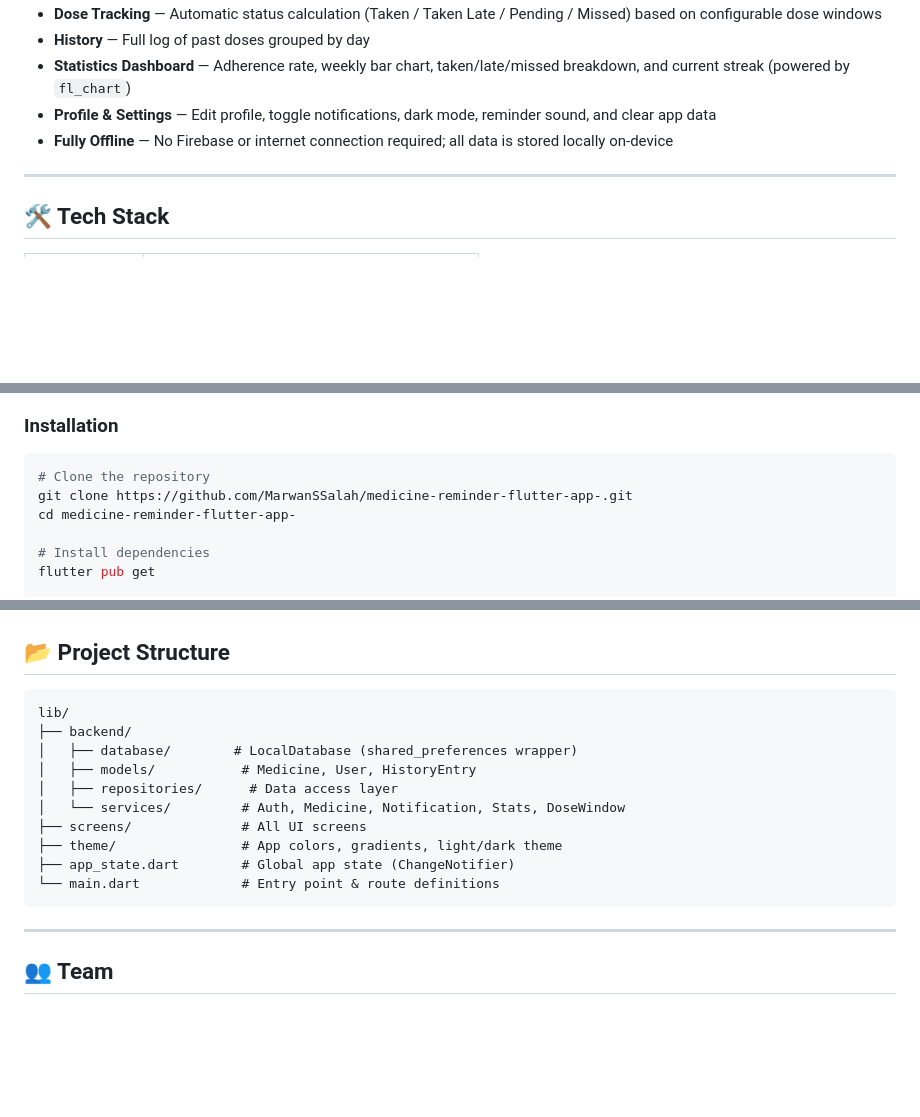
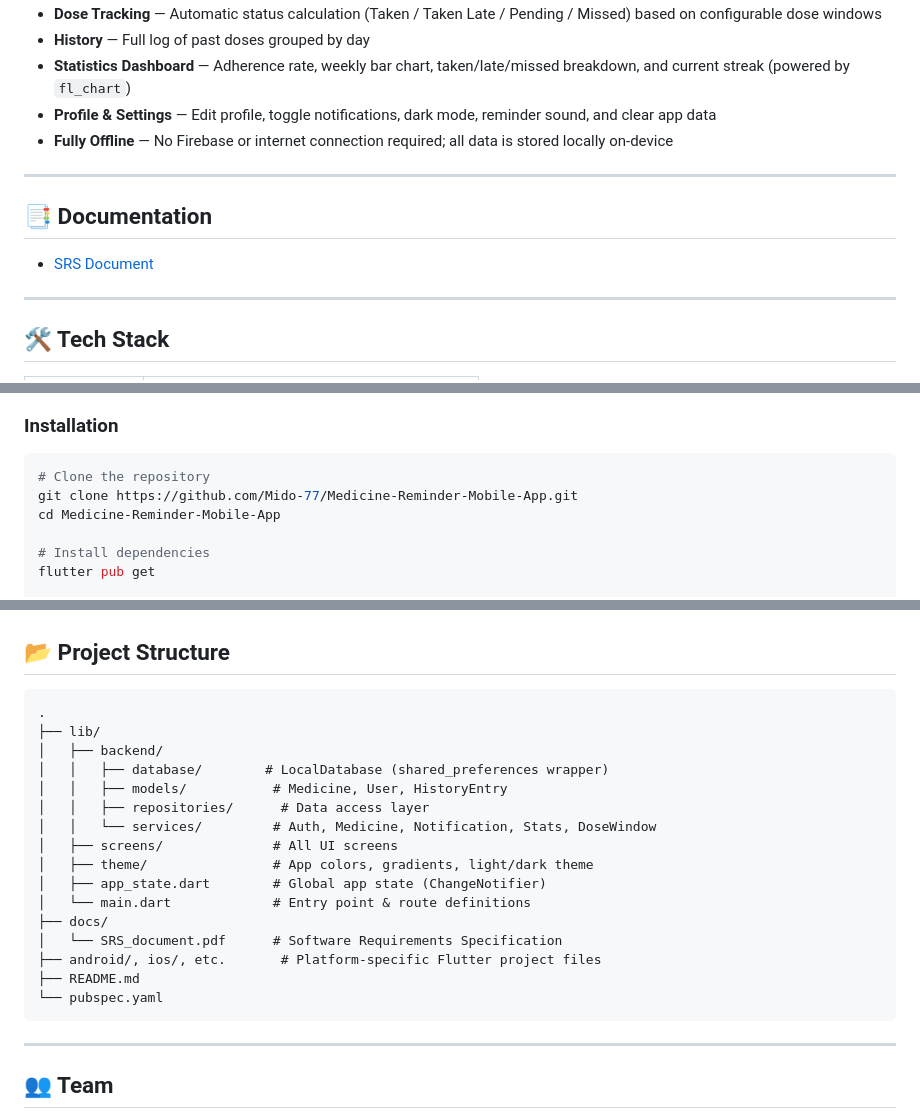
Before and after one commit to Mido-77/Medicine-Reminder-Mobile-App, a Markdown page: README.md, 3 parts joined by grey strips. Rendered like a GitHub page; blank space fills up the shorter version.

Commit message:
Update README with documentation and project structure
Added documentation section and updated project structure.

````diff
--- a/README.md
+++ b/README.md
@@ -16,6 +16,12 @@ Built as part of the **ECE5605 — Mobile Application Development** course proje
 - **Statistics Dashboard** — Adherence rate, weekly bar chart, taken/late/missed breakdown, and current streak (powered by `fl_chart`)
 - **Profile & Settings** — Edit profile, toggle notifications, dark mode, reminder sound, and clear app data
 - **Fully Offline** — No Firebase or internet connection required; all data is stored locally on-device
+
+---
+
+## 📑 Documentation
+
+- [SRS Document](docs/SRS_document.pdf)
 
 ---
 
@@ -53,8 +59,8 @@ Onboarding · Login · Sign Up · Home · Add/Edit Medicine · Medicine Detail
 
 ```bash
 # Clone the repository
-git clone https://github.com/MarwanSSalah/medicine-reminder-flutter-app-.git
-cd medicine-reminder-flutter-app-
+git clone https://github.com/Mido-77/Medicine-Reminder-Mobile-App.git
+cd Medicine-Reminder-Mobile-App
 
 # Install dependencies
 flutter pub get
@@ -80,16 +86,22 @@ flutter build ios --release
 ## 📂 Project Structure
 
 ```
-lib/
-├── backend/
-│   ├── database/        # LocalDatabase (shared_preferences wrapper)
-│   ├── models/           # Medicine, User, HistoryEntry
-│   ├── repositories/      # Data access layer
-│   └── services/         # Auth, Medicine, Notification, Stats, DoseWindow
-├── screens/              # All UI screens
-├── theme/                # App colors, gradients, light/dark theme
-├── app_state.dart        # Global app state (ChangeNotifier)
-└── main.dart             # Entry point & route definitions
+.
+├── lib/
+│   ├── backend/
+│   │   ├── database/        # LocalDatabase (shared_preferences wrapper)
+│   │   ├── models/           # Medicine, User, HistoryEntry
+│   │   ├── repositories/      # Data access layer
+│   │   └── services/         # Auth, Medicine, Notification, Stats, DoseWindow
+│   ├── screens/              # All UI screens
+│   ├── theme/                # App colors, gradients, light/dark theme
+│   ├── app_state.dart        # Global app state (ChangeNotifier)
+│   └── main.dart             # Entry point & route definitions
+├── docs/
+│   └── SRS_document.pdf      # Software Requirements Specification
+├── android/, ios/, etc.       # Platform-specific Flutter project files
+├── README.md
+└── pubspec.yaml
 ```
 
 ---
````
